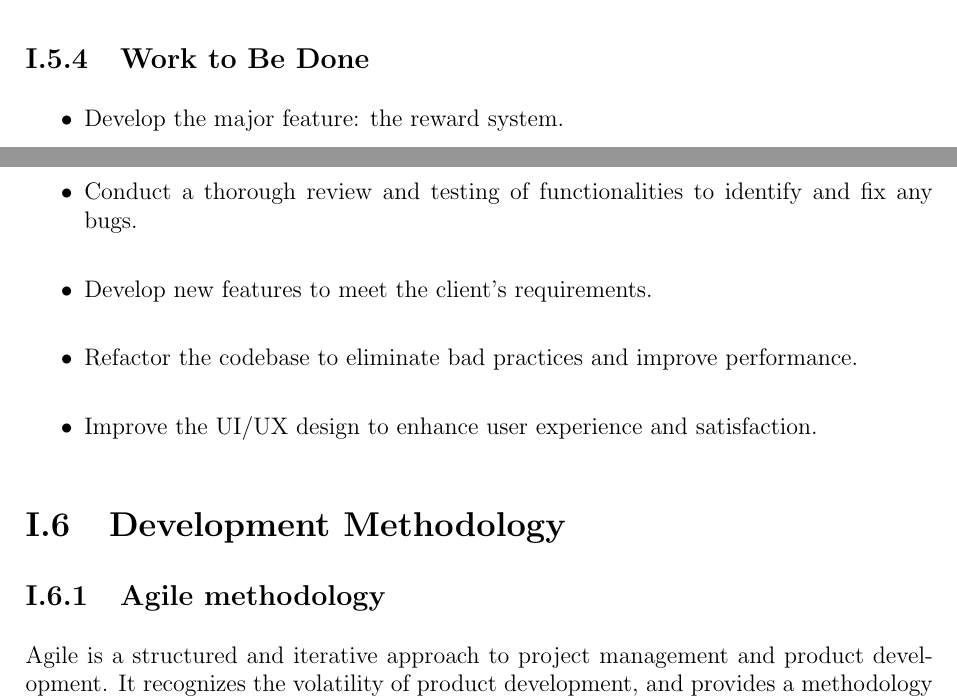
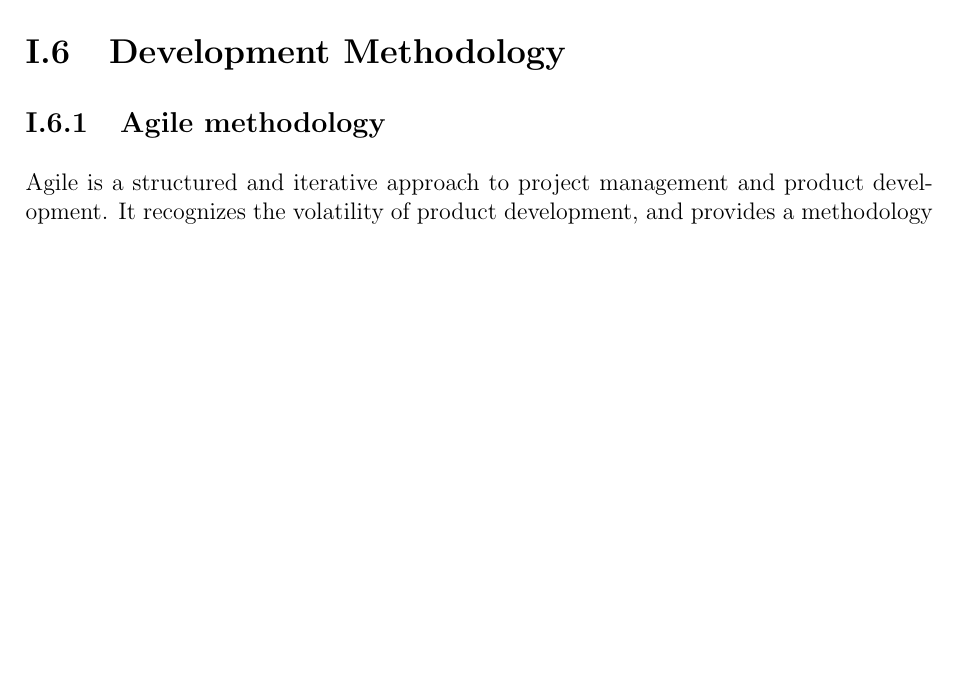
Before and after one commit to doniaskima/isimm-end-of-studies-project, a LaTeX thesis (main.tex, which reads src/chapters/chapter1.tex): two parts of pages 22 and 23 of 89 before the commit and part of page 23 of 89 after it, the two joined at a grey line, cut at the place of the change, the shorter picture padded with empty space. Compiled offline with pdfLaTeX.

Commit message:
remove work to be done as she said

```diff
--- a/src/chapters/chapter1.tex
+++ b/src/chapters/chapter1.tex
@@ -207,18 +207,6 @@ With the problems identified, we make the following proposals for the way forwar
     \label{fig:Reward_System_detailed_explain_image}
 \end{figure}
 
-
-\subsection{Work to Be Done}
-\begin{itemize}
-    \item Develop the major feature: the reward system.
-    \item  Deploy the reward system into staging and then production.
-    \item Enhance existing features to ensure they work as expected.
-    \item Conduct a thorough review and testing of functionalities to identify and fix any bugs.
-    \item Develop new features to meet the client's requirements.
-    \item Refactor the codebase to eliminate bad practices and improve performance.
-    \item Improve the UI/UX design to enhance user experience and satisfaction.
-\end{itemize}
-
 % ----------------------- Development Methodology ----------------------- %
 \section{Development Methodology}
 \subsection{Agile methodology}
```
